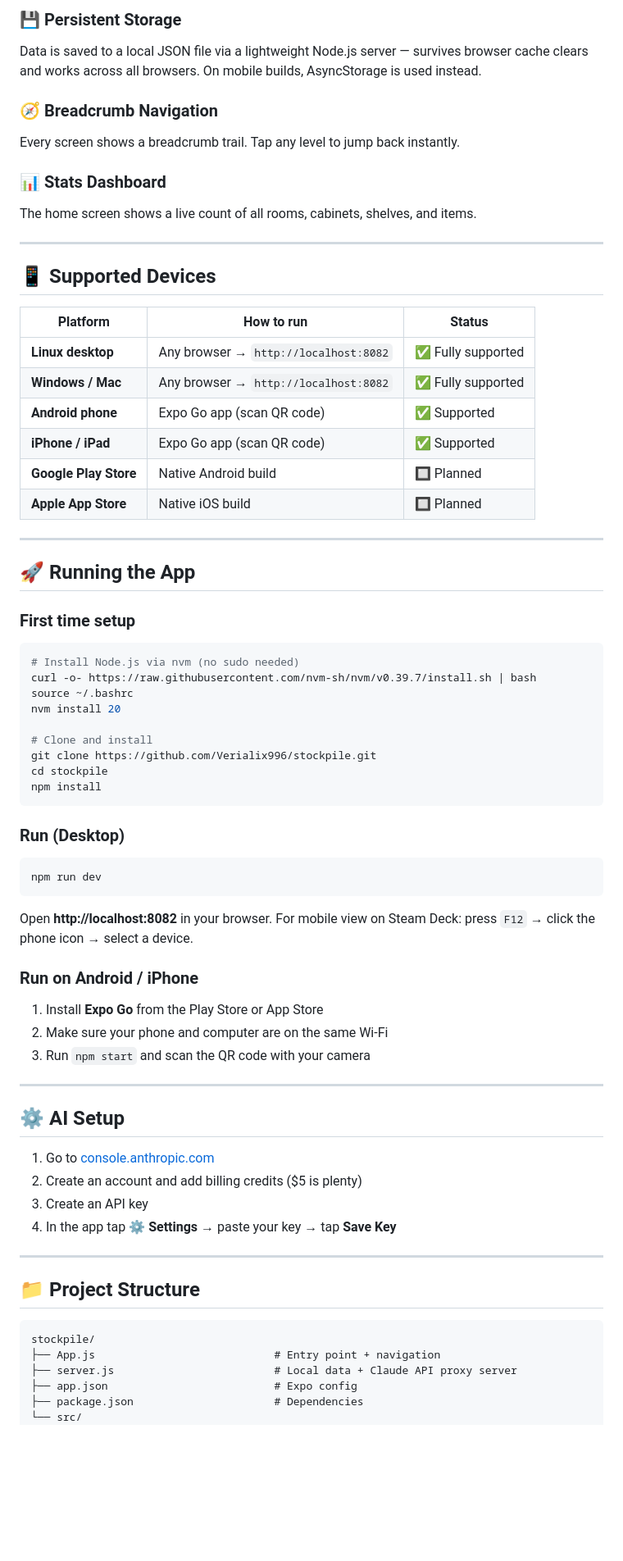
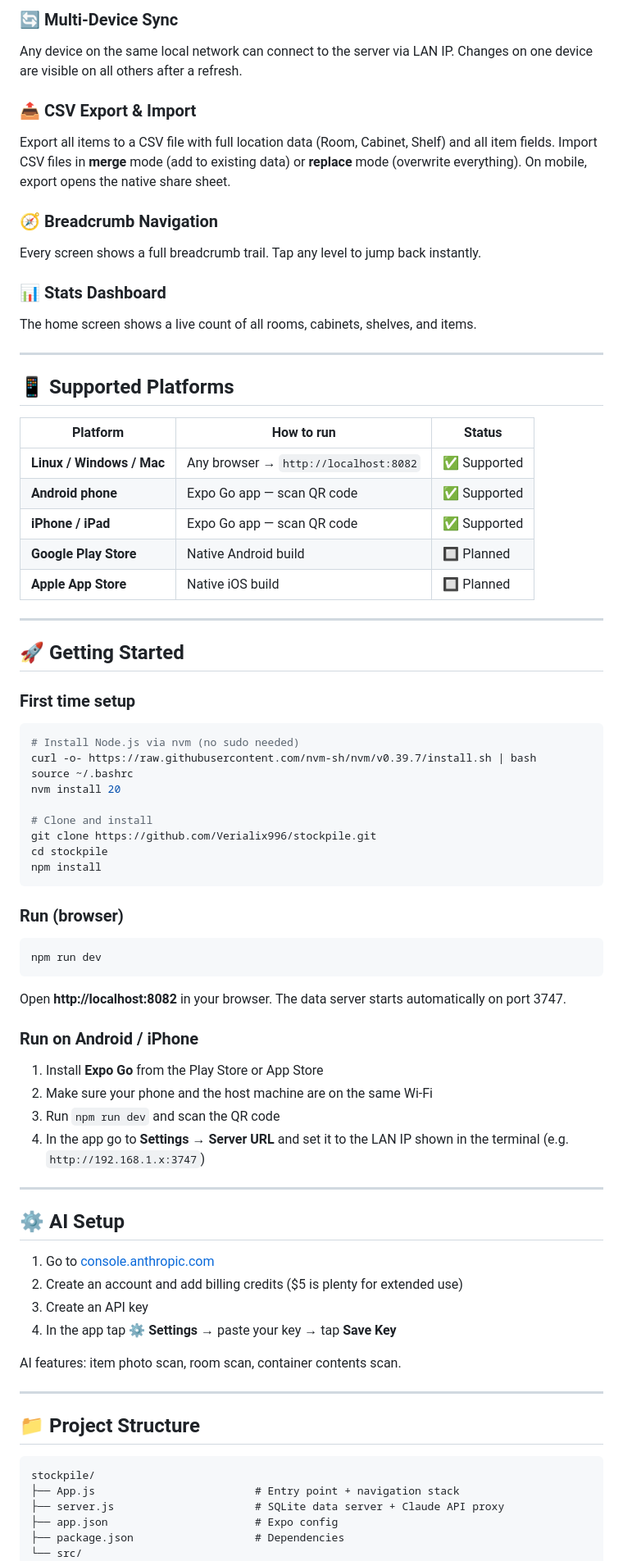
Before and after one commit to Verialix996/stockpile, a Markdown page: README.md, the part around one of its changes. Shown at 82% size. Drawn GitHub-style; blank space fills up the shorter version.

````diff
--- a/README.md
+++ b/README.md
@@ -37,29 +47,31 @@ Draw grid-based floor plans for each room using walls, doors, windows, colored r
 
-### 💾 Persistent Storage
-Data is saved to a local JSON file via a lightweight Node.js server — survives browser cache clears and works across all browsers. On mobile builds, AsyncStorage is used instead.
+### 🔄 Multi-Device Sync
+Any device on the same local network can connect to the server via LAN IP. Changes on one device are visible on all others after a refresh.
+
+### 📤 CSV Export & Import
+Export all items to a CSV file with full location data (Room, Cabinet, Shelf) and all item fields. Import CSV files in **merge** mode (add to existing data) or **replace** mode (overwrite everything). On mobile, export opens the native share sheet.
 
 ### 🧭 Breadcrumb Navigation
-Every screen shows a breadcrumb trail. Tap any level to jump back instantly.
+Every screen shows a full breadcrumb trail. Tap any level to jump back instantly.
 
 ### 📊 Stats Dashboard
 The home screen shows a live count of all rooms, cabinets, shelves, and items.
 
 ---
 
-## 📱 Supported Devices
+## 📱 Supported Platforms
 
 | Platform | How to run | Status |
 |---|---|---|
-| **Linux desktop** | Any browser → `http://localhost:8082` | ✅ Fully supported |
-| **Windows / Mac** | Any browser → `http://localhost:8082` | ✅ Fully supported |
-| **Android phone** | Expo Go app (scan QR code) | ✅ Supported |
-| **iPhone / iPad** | Expo Go app (scan QR code) | ✅ Supported |
+| **Linux / Windows / Mac** | Any browser → `http://localhost:8082` | ✅ Supported |
+| **Android phone** | Expo Go app — scan QR code | ✅ Supported |
+| **iPhone / iPad** | Expo Go app — scan QR code | ✅ Supported |
 | **Google Play Store** | Native Android build | 🔲 Planned |
 | **Apple App Store** | Native iOS build | 🔲 Planned |
 
 ---
 
-## 🚀 Running the App
+## 🚀 Getting Started
 
 ### First time setup
 ```bash
@@ -74,26 +86,28 @@ cd stockpile
 npm install
 ```
 
-### Run (Desktop)
+### Run (browser)
 ```bash
 npm run dev
 ```
-Open **http://localhost:8082** in your browser.
-For mobile view on Steam Deck: press `F12` → click the phone icon → select a device.
+Open **http://localhost:8082** in your browser. The data server starts automatically on port 3747.
 
 ### Run on Android / iPhone
 1. Install **Expo Go** from the Play Store or App Store
-2. Make sure your phone and computer are on the same Wi-Fi
-3. Run `npm start` and scan the QR code with your camera
+2. Make sure your phone and the host machine are on the same Wi-Fi
+3. Run `npm run dev` and scan the QR code
+4. In the app go to **Settings → Server URL** and set it to the LAN IP shown in the terminal (e.g. `http://192.168.1.x:3747`)
 
 ---
 
 ## ⚙️ AI Setup
 
 1. Go to [console.anthropic.com](https://console.anthropic.com)
-2. Create an account and add billing credits ($5 is plenty)
+2. Create an account and add billing credits ($5 is plenty for extended use)
 3. Create an API key
 4. In the app tap **⚙️ Settings** → paste your key → tap **Save Key**
+
+AI features: item photo scan, room scan, container contents scan.
 
 ---
 
@@ -101,9 +115,9 @@ For mobile view on Steam Deck: press `F12` → click the phone icon → select a
 
 ```
 stockpile/
-├── App.js                            # Entry point + navigation
-├── server.js                         # Local data + Claude API proxy server
-├── app.json                          # Expo config
-├── package.json                      # Dependencies
+├── App.js                         # Entry point + navigation stack
+├── server.js                      # SQLite data server + Claude API proxy
+├── app.json                       # Expo config
+├── package.json                   # Dependencies
 └── src/
     ├── context/
````
Also changed, not shown: other parts of README.md (+51 -35 lines).
